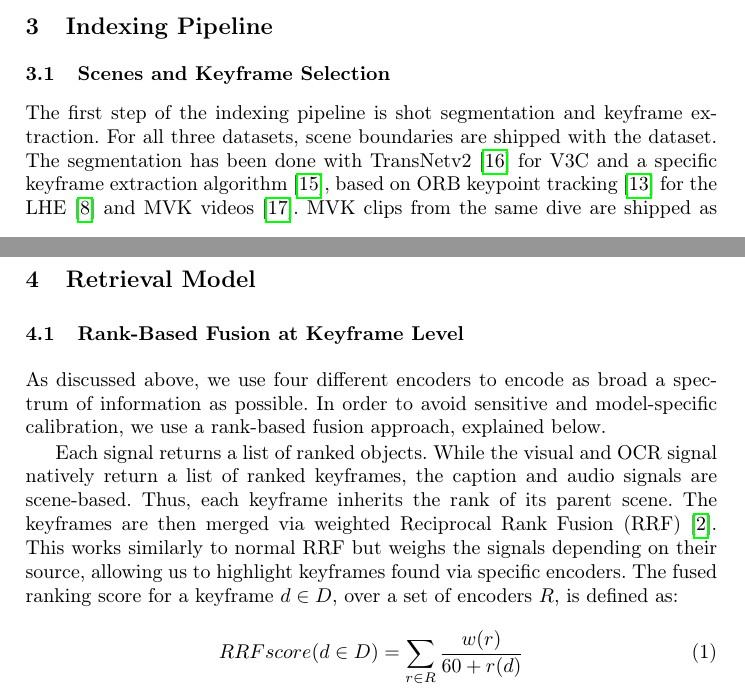
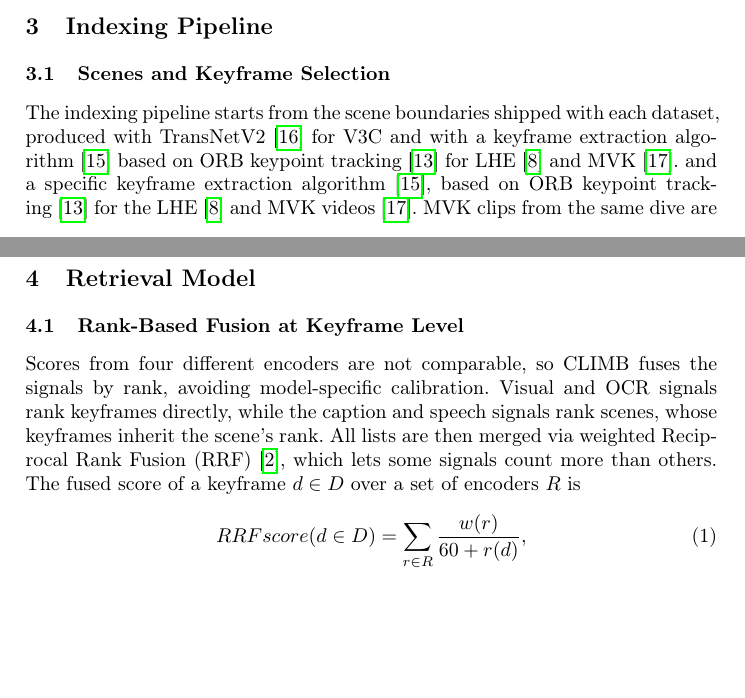
Before and after one commit to towurzer/CLIMB, a LaTeX paper (papers/demo-paper/main.tex): two parts of pages 2 and 3 of 8, joined at a grey line, cut so that both start at the same text, the shorter picture padded with empty space. Compiled offline with pdfLaTeX.

Commit message:
fix formatting

```diff
--- a/papers/demo-paper/main.tex
+++ b/papers/demo-paper/main.tex
@@ -145,8 +145,8 @@ only search execution to Python. The frontend (Sect.~\ref{search}) communicates
 %\newpage
 \section{Indexing Pipeline} \label{pipeline}
 \subsection{Scenes and Keyframe Selection}
-The first step of the indexing pipeline is shot segmentation and keyframe extraction. For all three datasets, scene boundaries are shipped with the dataset.
-The segmentation has been done with TransNetv2 \cite{souvcek2020transnet} for V3C
+The indexing pipeline starts from the scene boundaries shipped with each dataset, produced with TransNetV2~\cite{souvcek2020transnet} for V3C
+and with a keyframe extraction algorithm~\cite{schoeffmann2015keyframe} based on ORB keypoint tracking~\cite{orb} for LHE~\cite{GynSurgLHE} and MVK~\cite{mvk}.
 and a specific keyframe extraction algorithm \cite{schoeffmann2015keyframe}, based on ORB keypoint tracking \cite{orb} for the LHE \cite{GynSurgLHE} and MVK videos \cite{mvk}.
 MVK clips from the same dive are shipped as separate clips, but they are grouped into one recording on a shared timeline,
 so exclusion, temporal chains and AVS coverage work per dive, while DRES submissions still reference the individual clips.
@@ -179,13 +179,8 @@ Quantization cuts the footprint for 12.4M keyframes from 28\,GB at half precisio
 
 \section{Retrieval Model}
 \subsection{Rank-Based Fusion at Keyframe Level} \label{fusion}
-As discussed above, we use four different encoders to encode as broad a spectrum of information as possible.
-In order to avoid sensitive and model-specific calibration, we use a rank-based fusion approach, explained below.
-
-Each signal returns a list of ranked objects. While the visual and OCR signal natively return a list of ranked keyframes,
-the caption and audio signals are scene-based. Thus, each keyframe inherits the rank of its parent scene. The keyframes are then merged
-via weighted Reciprocal Rank Fusion (RRF) \cite{rrf}. This works similarly to normal RRF but weighs the signals depending on their source,
-allowing us to highlight keyframes found via specific encoders.
-%As by \cite{rrf}, the
-The fused ranking score for a keyframe $d \in D$, over a set of encoders $R$, is defined as:
+Scores from four different encoders are not comparable, so CLIMB fuses the signals by rank, avoiding model-specific calibration.
+Visual and OCR signals rank keyframes directly, while the caption and speech signals rank scenes, whose keyframes inherit the scene's rank.
+All lists are then merged via weighted Reciprocal Rank Fusion (RRF) \cite{rrf}, which lets some signals count more than others.
+The fused score of a keyframe $d \in D$ over a set of encoders $R$ is
 \begin{equation}
```
Also changed, not shown: papers/demo-paper/main.pdf, papers/demo-paper/main.tex (7 more changed lines).
